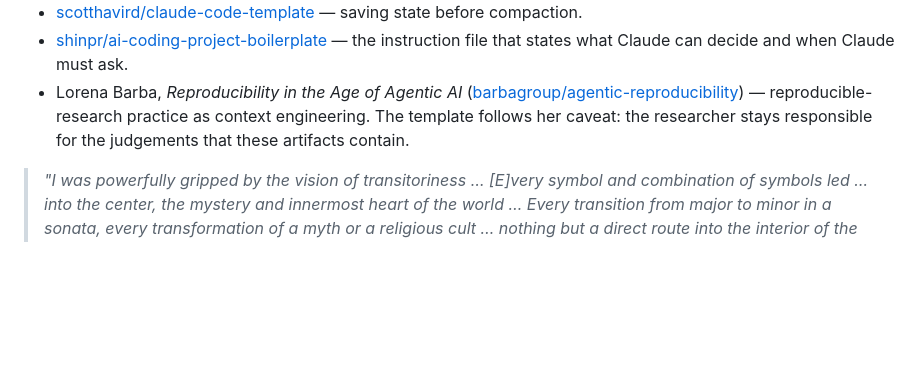
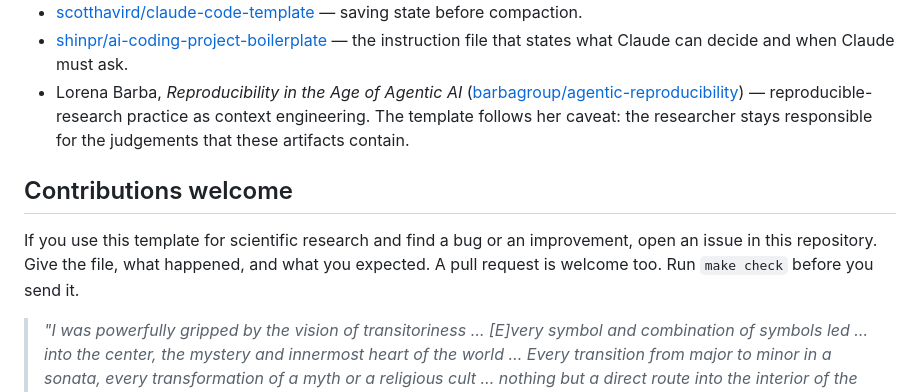
Before and after one commit to subhodeeps/slop2science, a Markdown page: README.md, the part around the change. GitHub-like rendering; blank space fills up the shorter version.

Commit message:
docs: add a short contributions section to the README
Co-Authored-By: Claude Sonnet 5.5 <noreply@anthropic.com>
Claude-Session: https://claude.ai/code/session_014jvk12Cx7MpCLE6J3t3DqW

```diff
--- a/README.md
+++ b/README.md
@@ -160,6 +160,12 @@ Other repositories contributed parts:
   — reproducible-research practice as context engineering. The template follows her
   caveat: the researcher stays responsible for the judgements that these artifacts contain.
 
+## Contributions welcome
+
+If you use this template for scientific research and find a bug or an improvement, open an issue
+in this repository. Give the file, what happened, and what you expected. A pull request is
+welcome too. Run `make check` before you send it.
+
 > *"I was powerfully gripped by the vision of transitoriness … [E]very symbol and combination of
 > symbols led … into the center, the mystery and innermost heart of the world … Every transition
 > from major to minor in a sonata, every transformation of a myth or a religious cult … nothing
```
